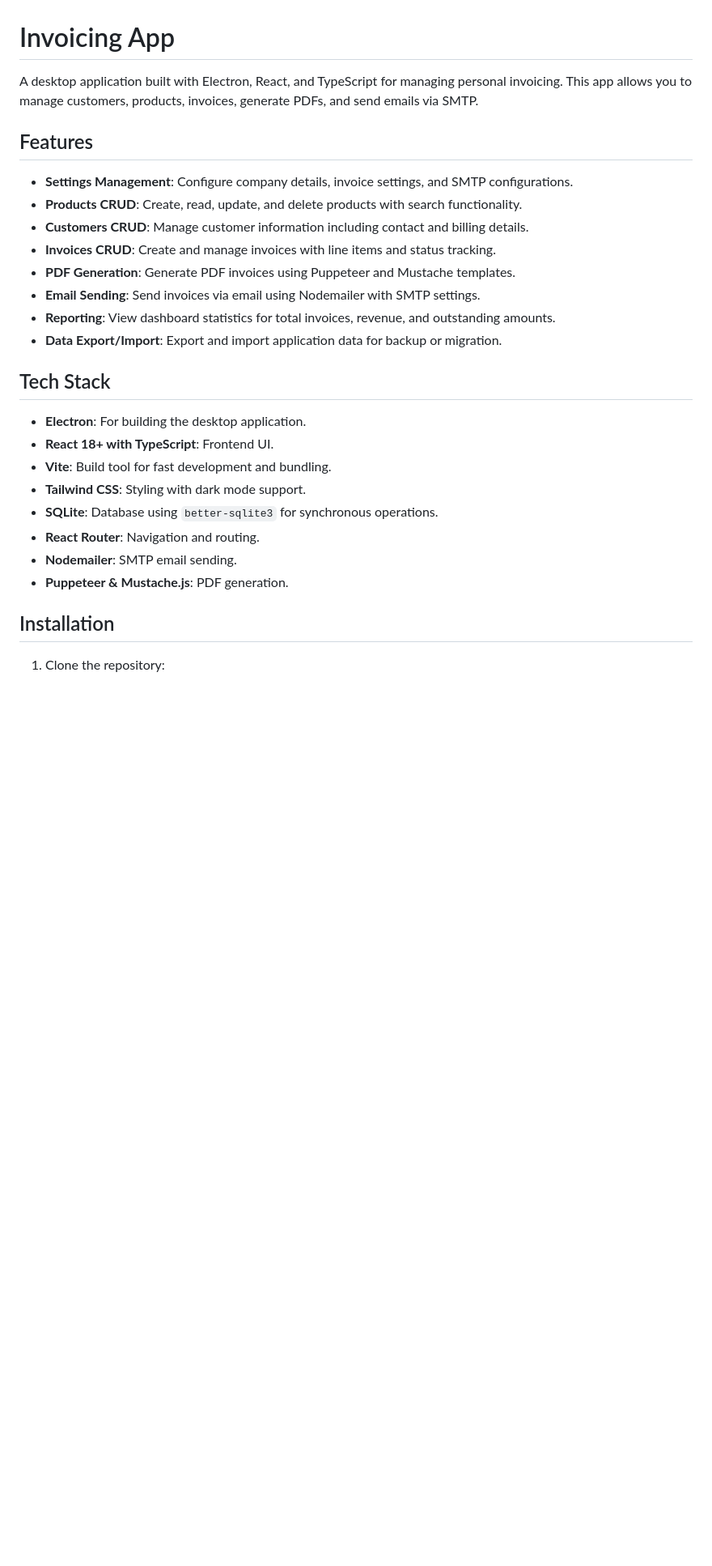
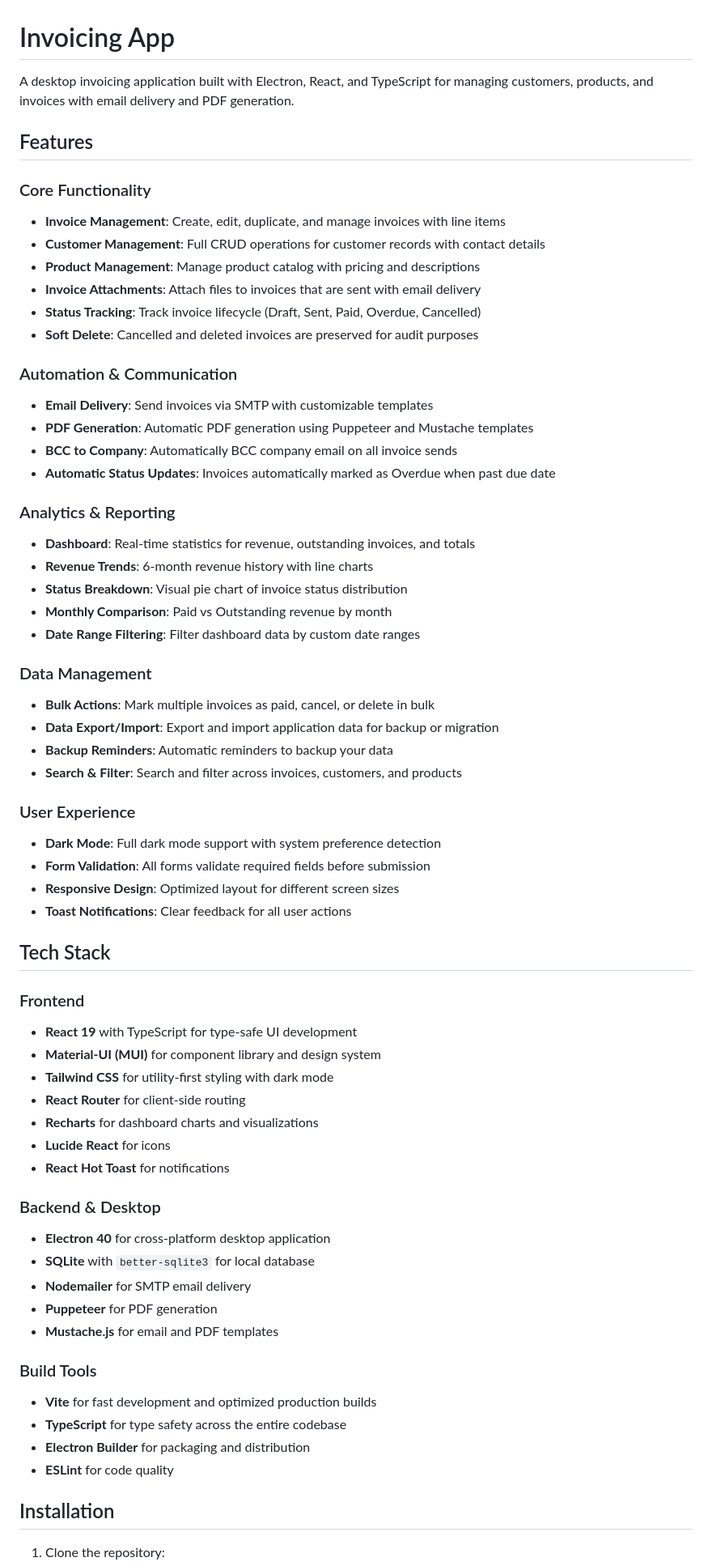
Before and after one commit to reaatech/invoicing-app, a Markdown page: README.md, the part around one of its changes. Shown at 81% size. Drawn GitHub-style; blank space fills up the shorter version.

```diff
--- a/README.md
+++ b/README.md
@@ -1,28 +1,65 @@
 # Invoicing App
 
-A desktop application built with Electron, React, and TypeScript for managing personal invoicing. This app allows you to manage customers, products, invoices, generate PDFs, and send emails via SMTP.
+A desktop invoicing application built with Electron, React, and TypeScript for managing customers, products, and invoices with email delivery and PDF generation.
 
 ## Features
 
-- **Settings Management**: Configure company details, invoice settings, and SMTP configurations.
-- **Products CRUD**: Create, read, update, and delete products with search functionality.
-- **Customers CRUD**: Manage customer information including contact and billing details.
-- **Invoices CRUD**: Create and manage invoices with line items and status tracking.
-- **PDF Generation**: Generate PDF invoices using Puppeteer and Mustache templates.
-- **Email Sending**: Send invoices via email using Nodemailer with SMTP settings.
-- **Reporting**: View dashboard statistics for total invoices, revenue, and outstanding amounts.
-- **Data Export/Import**: Export and import application data for backup or migration.
+### Core Functionality
+- **Invoice Management**: Create, edit, duplicate, and manage invoices with line items
+- **Customer Management**: Full CRUD operations for customer records with contact details
+- **Product Management**: Manage product catalog with pricing and descriptions
+- **Invoice Attachments**: Attach files to invoices that are sent with email delivery
+- **Status Tracking**: Track invoice lifecycle (Draft, Sent, Paid, Overdue, Cancelled)
+- **Soft Delete**: Cancelled and deleted invoices are preserved for audit purposes
+
+### Automation & Communication
+- **Email Delivery**: Send invoices via SMTP with customizable templates
+- **PDF Generation**: Automatic PDF generation using Puppeteer and Mustache templates
+- **BCC to Company**: Automatically BCC company email on all invoice sends
+- **Automatic Status Updates**: Invoices automatically marked as Overdue when past due date
+
+### Analytics & Reporting
+- **Dashboard**: Real-time statistics for revenue, outstanding invoices, and totals
+- **Revenue Trends**: 6-month revenue history with line charts
+- **Status Breakdown**: Visual pie chart of invoice status distribution
+- **Monthly Comparison**: Paid vs Outstanding revenue by month
+- **Date Range Filtering**: Filter dashboard data by custom date ranges
+
+### Data Management
+- **Bulk Actions**: Mark multiple invoices as paid, cancel, or delete in bulk
+- **Data Export/Import**: Export and import application data for backup or migration
+- **Backup Reminders**: Automatic reminders to backup your data
+- **Search & Filter**: Search and filter across invoices, customers, and products
+
+### User Experience
+- **Dark Mode**: Full dark mode support with system preference detection
+- **Form Validation**: All forms validate required fields before submission
+- **Responsive Design**: Optimized layout for different screen sizes
+- **Toast Notifications**: Clear feedback for all user actions
 
 ## Tech Stack
 
-- **Electron**: For building the desktop application.
-- **React 18+ with TypeScript**: Frontend UI.
-- **Vite**: Build tool for fast development and bundling.
-- **Tailwind CSS**: Styling with dark mode support.
-- **SQLite**: Database using `better-sqlite3` for synchronous operations.
-- **React Router**: Navigation and routing.
-- **Nodemailer**: SMTP email sending.
-- **Puppeteer & Mustache.js**: PDF generation.
+### Frontend
+- **React 19** with TypeScript for type-safe UI development
+- **Material-UI (MUI)** for component library and design system
+- **Tailwind CSS** for utility-first styling with dark mode
+- **React Router** for client-side routing
+- **Recharts** for dashboard charts and visualizations
+- **Lucide React** for icons
+- **React Hot Toast** for notifications
+
+### Backend & Desktop
+- **Electron 40** for cross-platform desktop application
+- **SQLite** with `better-sqlite3` for local database
+- **Nodemailer** for SMTP email delivery
+- **Puppeteer** for PDF generation
+- **Mustache.js** for email and PDF templates
+
+### Build Tools
+- **Vite** for fast development and optimized production builds
+- **TypeScript** for type safety across the entire codebase
+- **Electron Builder** for packaging and distribution
+- **ESLint** for code quality
 
 ## Installation
 
```
Also changed, not shown: other parts of README.md (+92 -17 lines).
